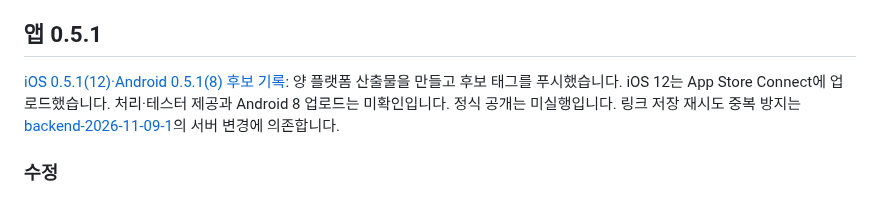
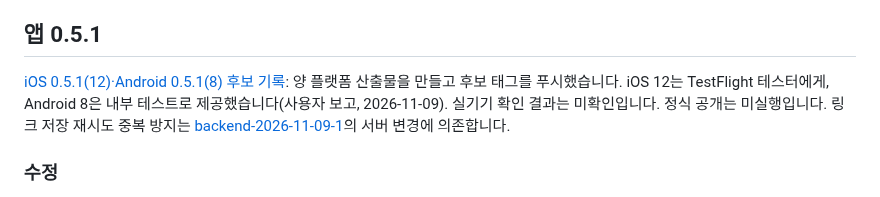
Before and after one commit to clip-back/clipback, a Markdown page: CHANGELOG.md, the part around the change. Rendered like a GitHub page.

```diff
--- a/CHANGELOG.md
+++ b/CHANGELOG.md
@@ -26,7 +26,7 @@
 
 ## 앱 0.5.1
 
-[iOS 0.5.1(12)·Android 0.5.1(8) 후보 기록](docs/releases/app-v0.5.1-ios-b12-android-b8.md): 양 플랫폼 산출물을 만들고 후보 태그를 푸시했습니다. iOS 12는 App Store Connect에 업로드했습니다. 처리·테스터 제공과 Android 8 업로드는 미확인입니다. 정식 공개는 미실행입니다. 링크 저장 재시도 중복 방지는 [backend-2026-11-09-1](docs/releases/backend-2026-11-09-1.md)의 서버 변경에 의존합니다.
+[iOS 0.5.1(12)·Android 0.5.1(8) 후보 기록](docs/releases/app-v0.5.1-ios-b12-android-b8.md): 양 플랫폼 산출물을 만들고 후보 태그를 푸시했습니다. iOS 12는 TestFlight 테스터에게, Android 8은 내부 테스트로 제공했습니다(사용자 보고, 2026-11-09). 실기기 확인 결과는 미확인입니다. 정식 공개는 미실행입니다. 링크 저장 재시도 중복 방지는 [backend-2026-11-09-1](docs/releases/backend-2026-11-09-1.md)의 서버 변경에 의존합니다.
 
 ### 수정
 
```
Also changed, not shown: docs/releases/app-v0.5.1-ios-b12-android-b8.md (+7 -6 lines).
